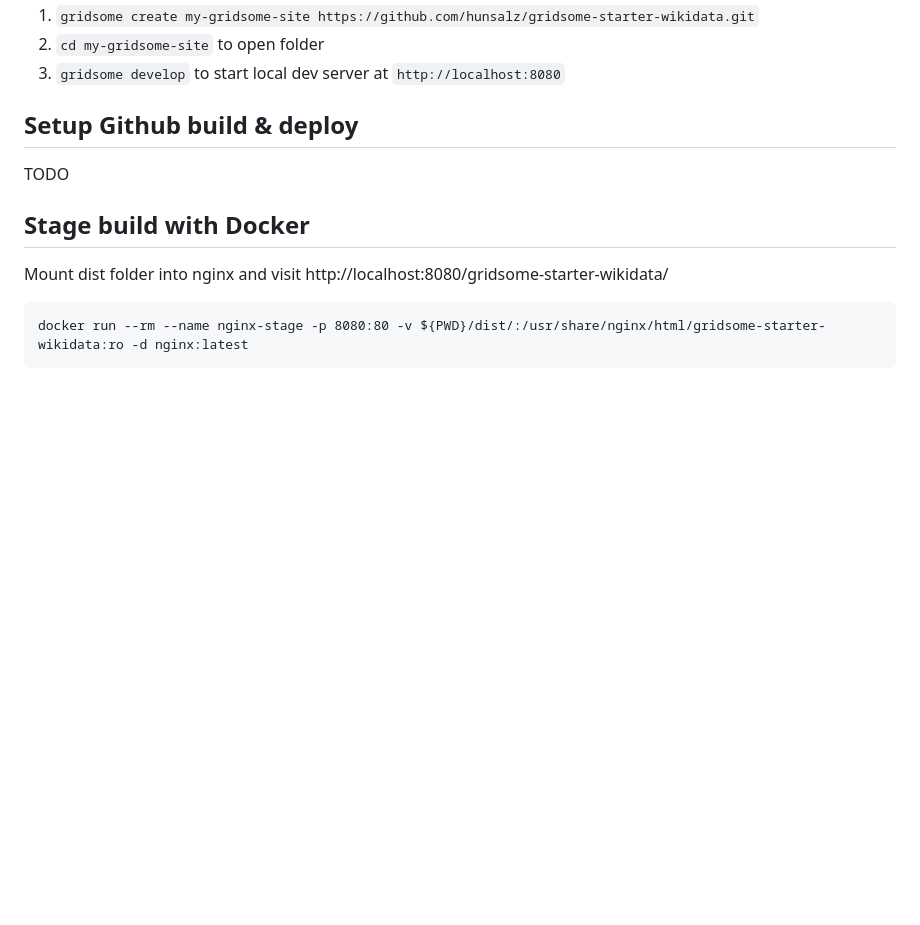
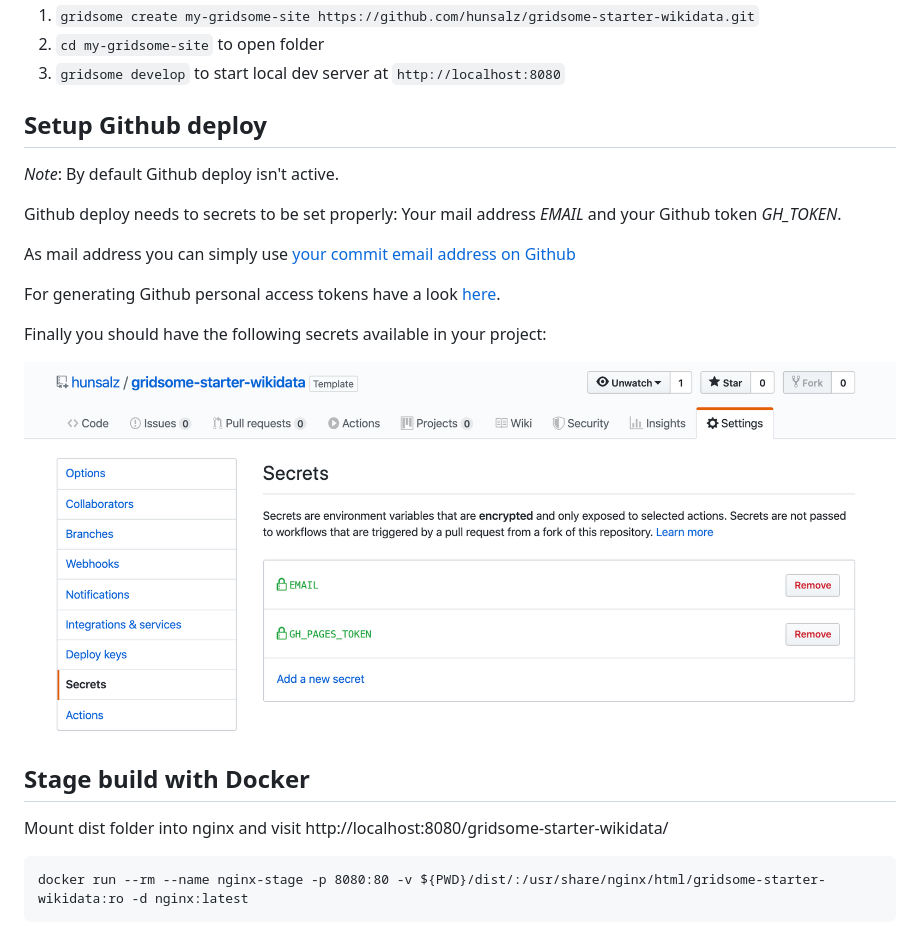
Before and after one commit to hunsalz/gridsome-starter-wikidata, a Markdown page: README.md, the part around the change. Rendered like a GitHub page; pictures changed too: .github/assets/screenshot-secrets.png (added); blank space fills up the shorter version.

Commit message:
added gh pages description

```diff
--- a/README.md
+++ b/README.md
@@ -30,9 +30,19 @@ https://hunsalz.github.io/gridsome-starter-wikidata
 2. `cd my-gridsome-site` to open folder
 3. `gridsome develop` to start local dev server at `http://localhost:8080`
 
-## Setup Github build & deploy
+## Setup Github deploy
 
-TODO
+*Note*: By default Github deploy isn't active.
+
+Github deploy needs to secrets to be set properly: Your mail address *EMAIL* and your Github token *GH_TOKEN*.
+
+As mail address you can simply use [your commit email address on Github](https://help.github.com/en/github/setting-up-and-managing-your-github-user-account/setting-your-commit-email-address#setting-your-commit-email-address-on-github)
+
+For generating Github personal access tokens have a look [here](https://help.github.com/en/github/authenticating-to-github/creating-a-personal-access-token-for-the-command-line#creating-a-token).
+
+Finally you should have the following secrets available in your project:
+
+![Project secrets](/.github/assets/screenshot-secrets.png)
 
 ## Stage build with Docker
 
```
